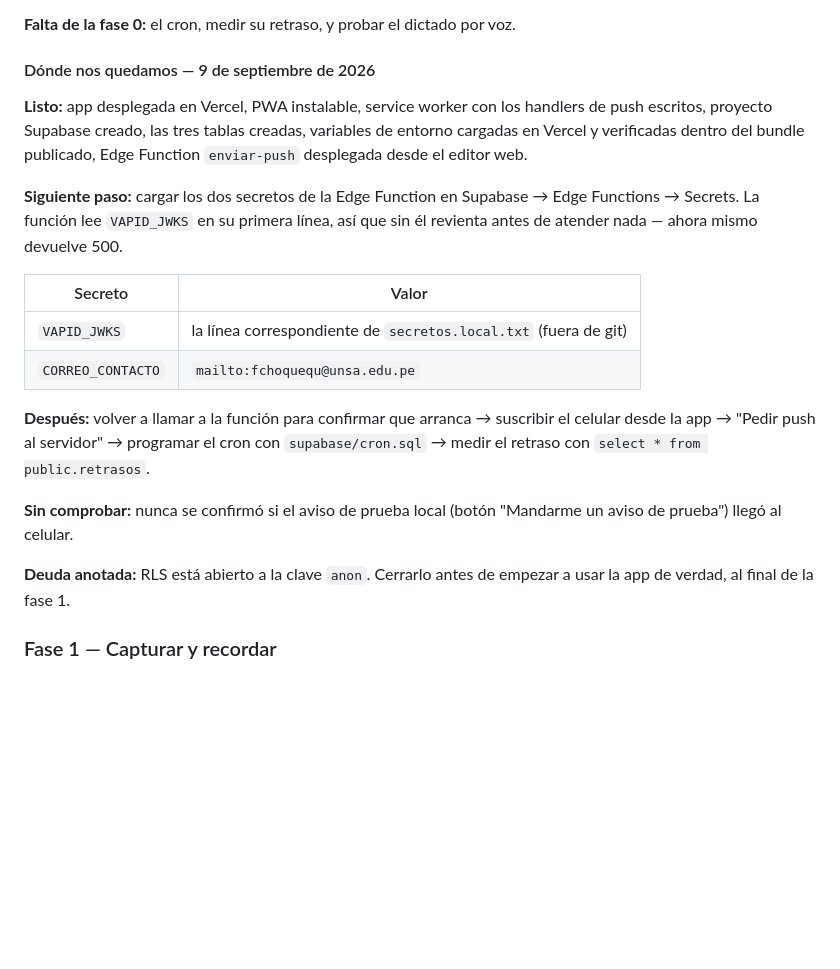
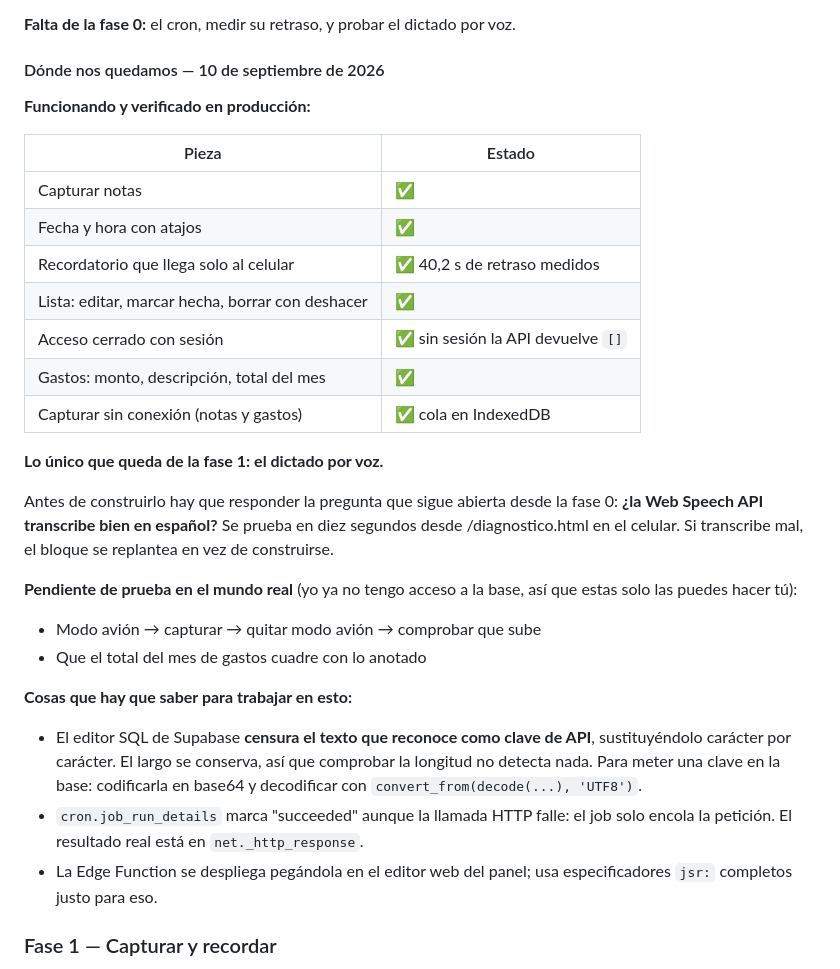
Before and after one commit to teamargo2025-jpg/MiAgenda, a Markdown page: PROYECTO.md, the part around the change. Rendered like a GitHub page; blank space fills up the shorter version.

Commit message:
Actualizar el estado del proyecto para retomarlo
Co-Authored-By: Claude Opus 5 <noreply@anthropic.com>

```diff
--- a/PROYECTO.md
+++ b/PROYECTO.md
@@ -200,31 +200,43 @@ documento señalaba como más incierta:
 
 **Falta de la fase 0:** el cron, medir su retraso, y probar el dictado por voz.
 
-#### Dónde nos quedamos — 9 de septiembre de 2026
+#### Dónde nos quedamos — 10 de septiembre de 2026
 
-**Listo:** app desplegada en Vercel, PWA instalable, service worker con los
-handlers de push escritos, proyecto Supabase creado, las tres tablas creadas,
-variables de entorno cargadas en Vercel y verificadas dentro del bundle
-publicado, Edge Function `enviar-push` desplegada desde el editor web.
+**Funcionando y verificado en producción:**
 
-**Siguiente paso:** cargar los dos secretos de la Edge Function en
-Supabase → Edge Functions → Secrets. La función lee `VAPID_JWKS` en su primera
-línea, así que sin él revienta antes de atender nada — ahora mismo devuelve 500.
+| Pieza | Estado |
+|---|---|
+| Capturar notas | ✅ |
+| Fecha y hora con atajos | ✅ |
+| Recordatorio que llega solo al celular | ✅ 40,2 s de retraso medidos |
+| Lista: editar, marcar hecha, borrar con deshacer | ✅ |
+| Acceso cerrado con sesión | ✅ sin sesión la API devuelve `[]` |
+| Gastos: monto, descripción, total del mes | ✅ |
+| Capturar sin conexión (notas y gastos) | ✅ cola en IndexedDB |
 
-| Secreto | Valor |
-|---|---|
-| `VAPID_JWKS` | la línea correspondiente de `secretos.local.txt` (fuera de git) |
-| `CORREO_CONTACTO` | `mailto:fchoquequ@unsa.edu.pe` |
+**Lo único que queda de la fase 1: el dictado por voz.**
 
-**Después:** volver a llamar a la función para confirmar que arranca → suscribir
-el celular desde la app → "Pedir push al servidor" → programar el cron con
-`supabase/cron.sql` → medir el retraso con `select * from public.retrasos`.
+Antes de construirlo hay que responder la pregunta que sigue abierta desde la
+fase 0: **¿la Web Speech API transcribe bien en español?** Se prueba en diez
+segundos desde /diagnostico.html en el celular. Si transcribe mal, el bloque se
+replantea en vez de construirse.
 
-**Sin comprobar:** nunca se confirmó si el aviso de prueba local (botón
-"Mandarme un aviso de prueba") llegó al celular.
+**Pendiente de prueba en el mundo real** (yo ya no tengo acceso a la base, así
+que estas solo las puedes hacer tú):
 
-**Deuda anotada:** RLS está abierto a la clave `anon`. Cerrarlo antes de
-empezar a usar la app de verdad, al final de la fase 1.
+- Modo avión → capturar → quitar modo avión → comprobar que sube
+- Que el total del mes de gastos cuadre con lo anotado
+
+**Cosas que hay que saber para trabajar en esto:**
+
+- El editor SQL de Supabase **censura el texto que reconoce como clave de API**,
+  sustituyéndolo carácter por carácter. El largo se conserva, así que comprobar
+  la longitud no detecta nada. Para meter una clave en la base: codificarla en
+  base64 y decodificar con `convert_from(decode(...), 'UTF8')`.
+- `cron.job_run_details` marca "succeeded" aunque la llamada HTTP falle: el job
+  solo encola la petición. El resultado real está en `net._http_response`.
+- La Edge Function se despliega pegándola en el editor web del panel; usa
+  especificadores `jsr:` completos justo para eso.
 
 ### Fase 1 — Capturar y recordar
 
```
